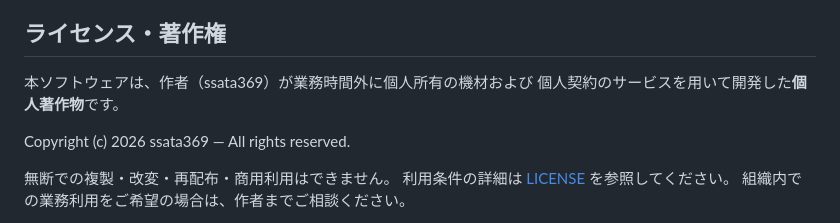
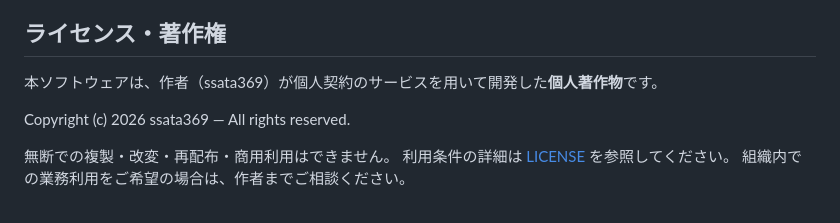
Before and after one commit to ssata369/betagaki-kun, a Markdown page: README.md, the part around the change. GitHub-like rendering.

```diff
--- a/README.md
+++ b/README.md
@@ -58,8 +58,7 @@ powershell -NoProfile -ExecutionPolicy Bypass -File .\.claude\serve.ps1
 
 ## ライセンス・著作権
 
-本ソフトウェアは、作者（ssata369）が業務時間外に個人所有の機材および
-個人契約のサービスを用いて開発した**個人著作物**です。
+本ソフトウェアは、作者（ssata369）が個人契約のサービスを用いて開発した**個人著作物**です。
 
 Copyright (c) 2026 ssata369 — All rights reserved.
 
```
